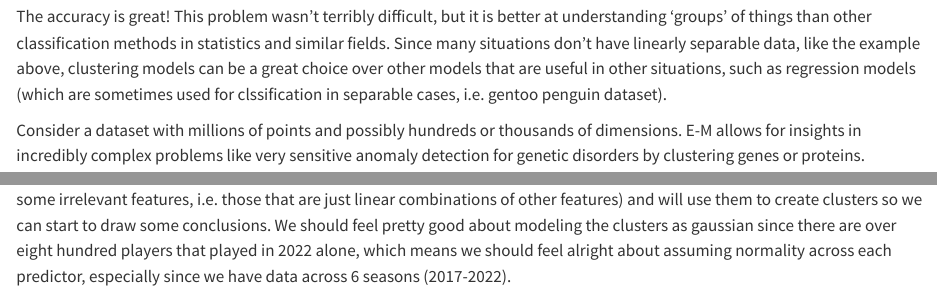
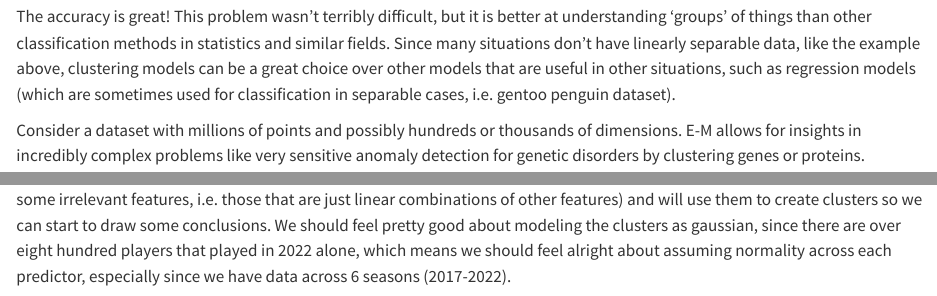
Before and after one commit to aporsch1/Stat61_Final_Project, a Quarto document (posts/Stat-61-Final-Project/Stat-61-Final-Project.qmd): the page in a window 1100 px wide, from 3760 px down, and a second part further down, joined at a grey line. Rendered offline with R 4.5, knitr and Pandoc in place of Quarto, with nearby package versions; some code elsewhere in the file could not run offline.

Commit message:
fixed typo

````diff
--- a/posts/Stat-61-Final-Project/Stat-61-Final-Project.qmd
+++ b/posts/Stat-61-Final-Project/Stat-61-Final-Project.qmd
@@ -117,7 +117,7 @@ ax.legend()
 plt.show()
 ```
 
-The accuracy is great! This problem wasn't terribly difficult, but it is better at understanding 'groups' of things than other classification methods in statistics and similar fields. Since many situations don't have linearly separable data, like the example above, clustering models can be a great choice over other models that are useful in other situations, such as regression models (which are sometimes used for clssification in separable cases, i.e. gentoo penguin dataset).
+The accuracy is great! This problem wasn't terribly difficult, but it is better at understanding 'groups' of things than other classification methods in statistics and similar fields. Since many situations don't have linearly separable data, like the example above, clustering models can be a great choice over other models that are useful in other situations, such as regression models (which are sometimes used for classification in separable cases, i.e. gentoo penguin dataset).
 
 Consider a dataset with millions of points and possibly hundreds or thousands of dimensions. E-M allows for insights in incredibly complex problems like very sensitive anomaly detection for genetic disorders by clustering genes or proteins.
 
@@ -174,7 +174,7 @@ There are a few instances of the same player showing multiple times in the dataf
 df=df.drop(columns=['Age', 'G', 'GS', '2P', '3P', 'TRB', 'FT','PF', 'FG', 'MP'], axis=1)
 ```
 
-So now that we have this data, I will take all of the features besides position, age, team, games played, games started (As well as some irrelevant features, i.e. those that are just linear combinations of other features) and will use them to create clusters so we can start to draw some conclusions. We should feel pretty good about modeling the clusters as gaussian since there are over eight hundred players that played in 2022 alone, which means we should feel alright about assuming normality across each predictor, especially since we have data across 6 seasons (2017-2022).
+So now that we have this data, I will take all of the features besides position, age, team, games played, games started (As well as some irrelevant features, i.e. those that are just linear combinations of other features) and will use them to create clusters so we can start to draw some conclusions. We should feel pretty good about modeling the clusters as gaussian, since there are over eight hundred players that played in 2022 alone, which means we should feel alright about assuming normality across each predictor, especially since we have data across 6 seasons (2017-2022).
 
 ```{python}
 #| echo: false
````
Also changed, not shown: .quarto/idx/posts/Stat-61-Final-Project/Stat-61-Final-Project.qmd.json, 2 other files.
